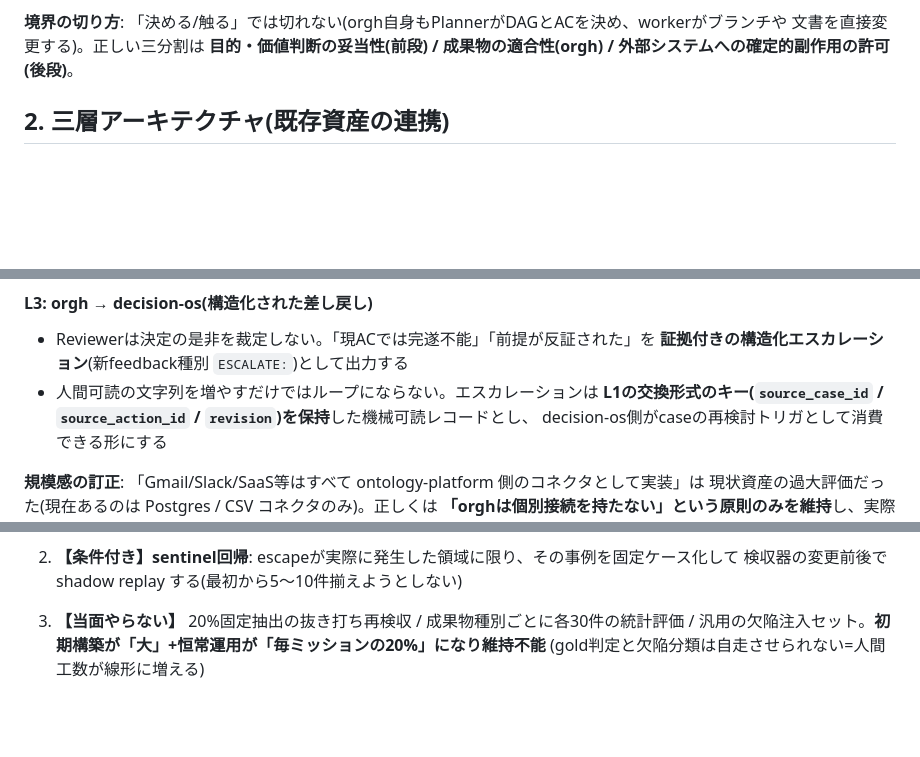
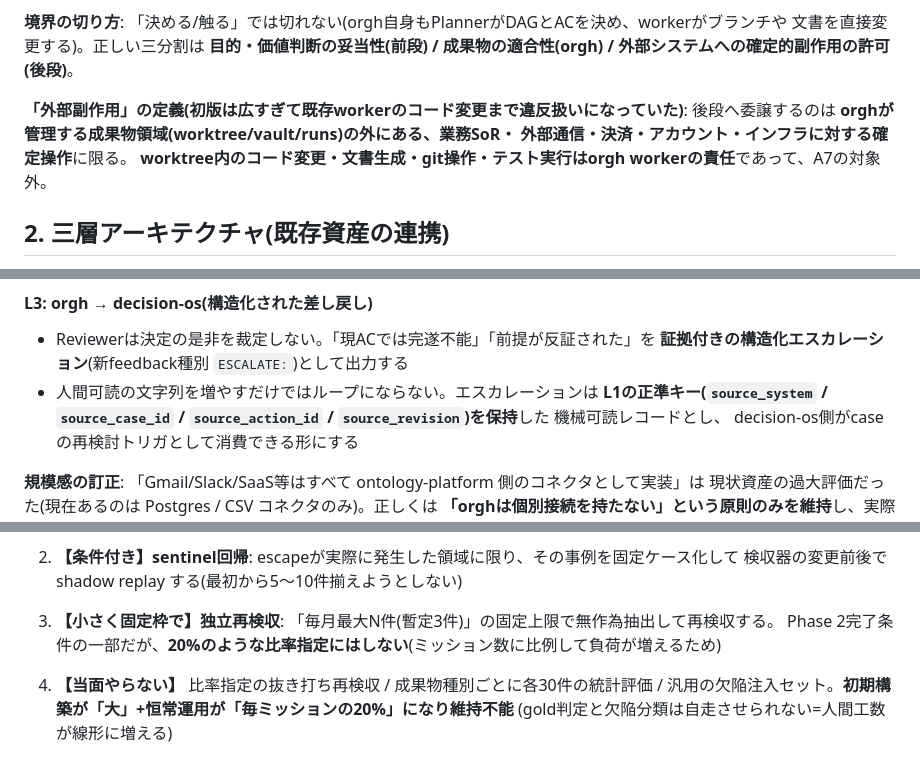
Before and after one commit to reirei0126/orgh, a Markdown page: docs/strategy/direction-2026-08.md, 3 parts joined by grey strips. Rendered like a GitHub page; blank space fills up the shorter version.

```diff
--- a/docs/strategy/direction-2026-08.md
+++ b/docs/strategy/direction-2026-08.md
@@ -24,6 +30,11 @@
 **境界の切り方**: 「決める/触る」では切れない(orgh自身もPlannerがDAGとACを決め、workerがブランチや
 文書を直接変更する)。正しい三分割は **目的・価値判断の妥当性(前段) / 成果物の適合性(orgh) /
 外部システムへの確定的副作用の許可(後段)**。
+
+**「外部副作用」の定義(初版は広すぎて既存workerのコード変更まで違反扱いになっていた)**:
+後段へ委譲するのは **orghが管理する成果物領域(worktree/vault/runs)の外にある、業務SoR・
+外部通信・決済・アカウント・インフラに対する確定操作**に限る。
+**worktree内のコード変更・文書生成・git操作・テスト実行はorgh workerの責任**であって、A7の対象外。
 
 ## 2. 三層アーキテクチャ(既存資産の連携)
 
@@ -96,7 +110,8 @@ decision-os=**目的・価値判断の妥当性**、orgh=**成果物の適合性
 - Reviewerは決定の是非を裁定しない。「現ACでは完遂不能」「前提が反証された」を
   **証拠付きの構造化エスカレーション**(新feedback種別 `ESCALATE:`)として出力する
 - 人間可読の文字列を増やすだけではループにならない。エスカレーションは
-  **L1の交換形式のキー(`source_case_id` / `source_action_id` / `revision`)を保持**した機械可読レコードとし、
+  **L1の正準キー(`source_system` / `source_case_id` / `source_action_id` / `source_revision`)を保持**した
+  機械可読レコードとし、
   decision-os側がcaseの再検討トリガとして消費できる形にする
 
 **規模感の訂正**: 「Gmail/Slack/SaaS等はすべて ontology-platform 側のコネクタとして実装」は
@@ -197,7 +213,9 @@ fallbackを継続的に要するため、測定基盤が無い段階での並行
    この値で品質の良否やA9の要否を判断してはならない**と明記する
 2. **【条件付き】sentinel回帰**: escapeが実際に発生した領域に限り、その事例を固定ケース化して
    検収器の変更前後で shadow replay する(最初から5〜10件揃えようとしない)
-3. **【当面やらない】** 20%固定抽出の抜き打ち再検収 / 成果物種別ごとに各30件の統計評価 /
+3. **【小さく固定枠で】独立再検収**: 「毎月最大N件(暫定3件)」の固定上限で無作為抽出して再検収する。
+   Phase 2完了条件の一部だが、**20%のような比率指定にはしない**(ミッション数に比例して負荷が増えるため)
+4. **【当面やらない】** 比率指定の抜き打ち再検収 / 成果物種別ごとに各30件の統計評価 /
    汎用の欠陥注入セット。**初期構築が「大」+恒常運用が「毎ミッションの20%」になり維持不能**
    (gold判定と欠陥分類は自走させられない=人間工数が線形に増える)
 
```
Also changed, not shown: other parts of docs/strategy/direction-2026-08.md (+20 -7 lines).
